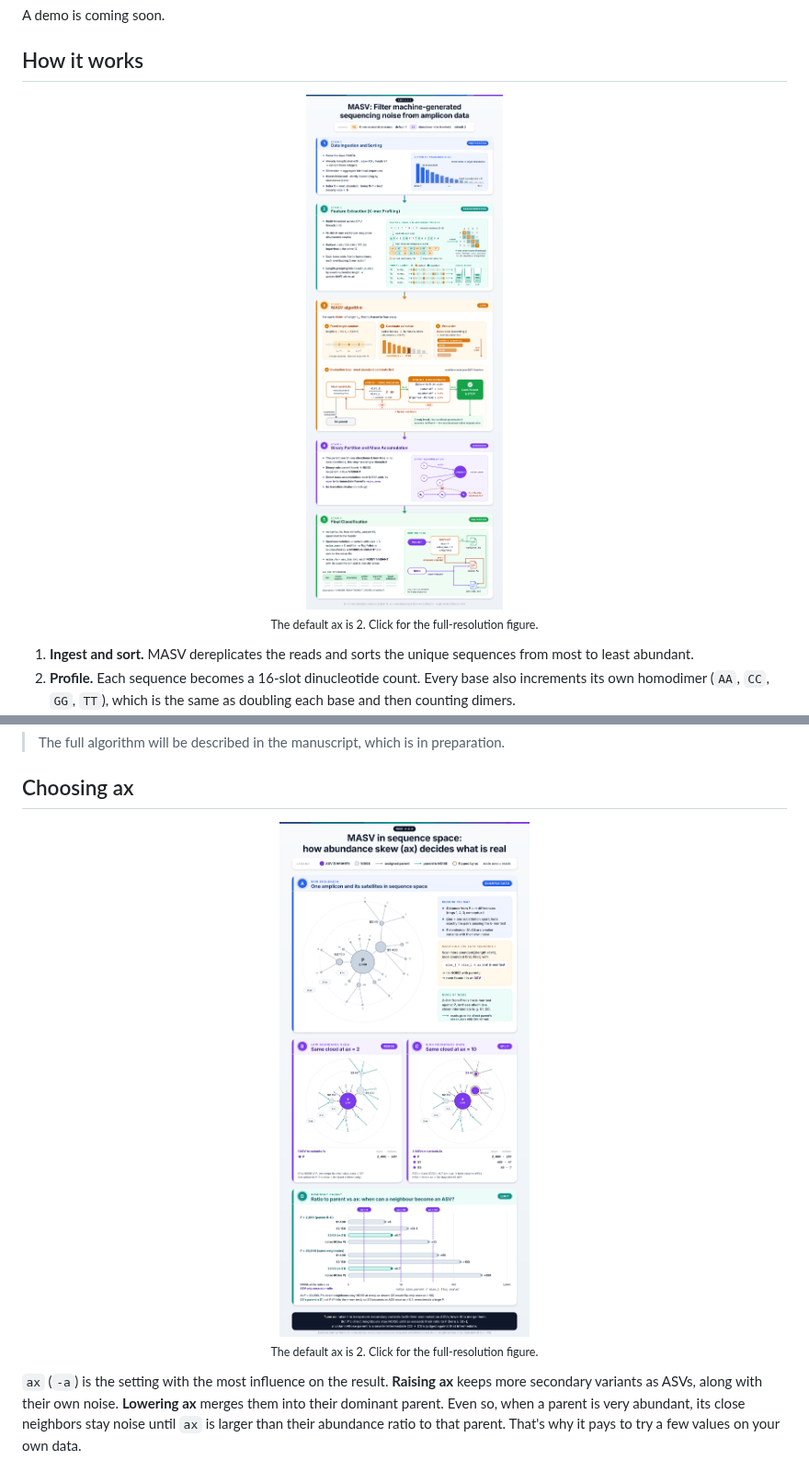
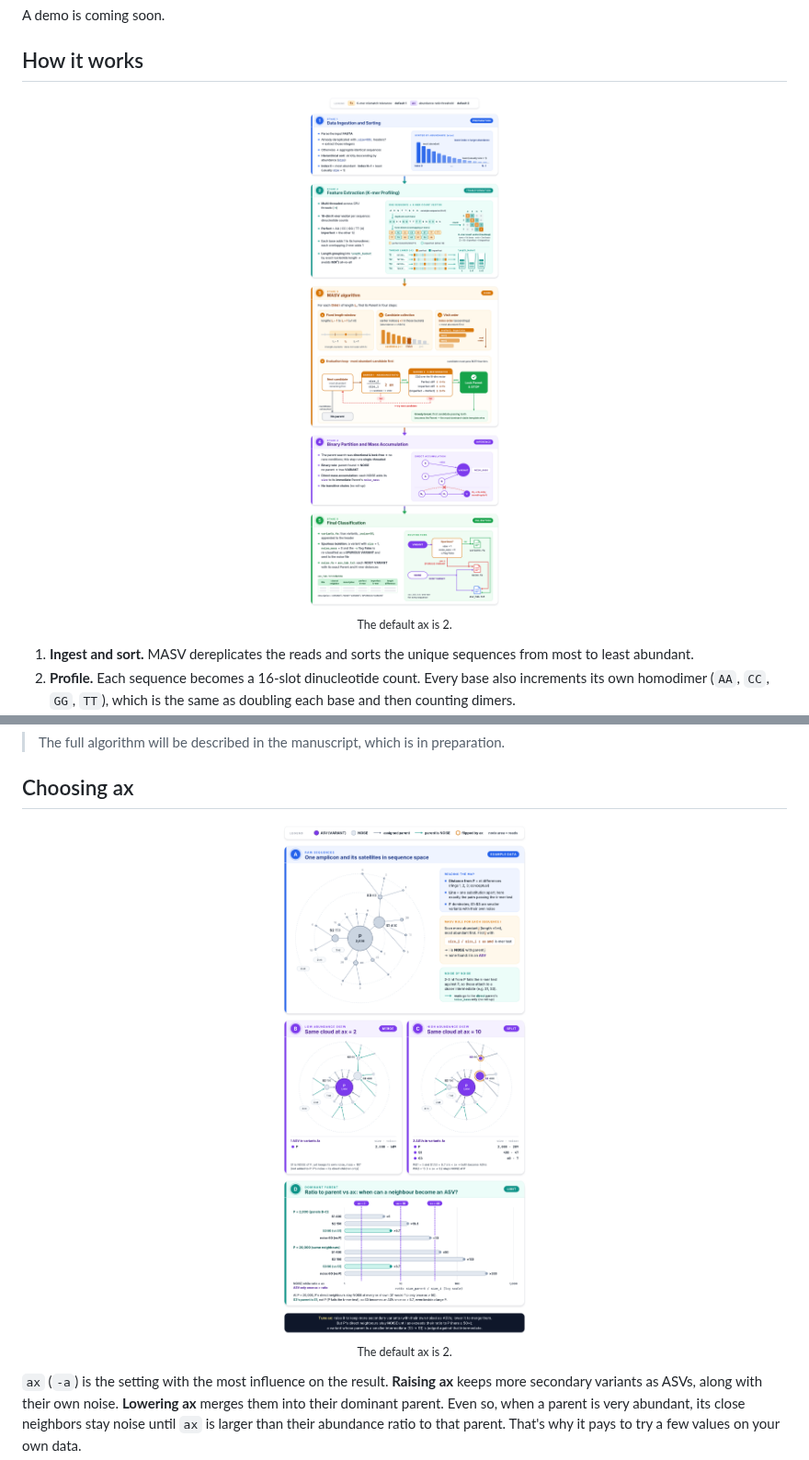
Before and after one commit to vassishap/masv, a Markdown page: README.md, 2 parts joined by grey strips. Shown at 92% size. GitHub-like rendering; pictures changed too: docs/img/masv-sequence-space-1600.png (deleted), docs/img/masv-sequence-space.png, docs/img/masv-workflow-1600.png (deleted).

Commit message:
Use the title-free README figures.
Replace the four workflow and sequence-space images with the two plain 2400 px versions, and point the README at those files.

Co-authored-by: Vasilii Shapkin <vassishap@users.noreply.github.com>

```diff
--- a/README.md
+++ b/README.md
@@ -54,9 +54,9 @@ A demo is coming soon.
 
 <p align="center">
   <a href="docs/img/masv-workflow.png">
-    <img src="docs/img/masv-workflow-1600.png" width="100%" alt="MASV workflow: 1 data ingestion and sorting, 2 k-mer profiling, 3 MASV algorithm, 4 binary partition and mass accumulation, 5 final classification">
+    <img src="docs/img/masv-workflow.png" width="100%" alt="MASV workflow: 1 data ingestion and sorting, 2 k-mer profiling, 3 MASV algorithm, 4 binary partition and mass accumulation, 5 final classification">
   </a>
-  <br><sub>The default ax is 2. Click for the full-resolution figure.</sub>
+  <br><sub>The default ax is 2.</sub>
 </p>
 
 1. **Ingest and sort.** MASV dereplicates the reads and sorts the unique sequences from most to least abundant.
@@ -73,9 +73,9 @@ A demo is coming soon.
 
 <p align="center">
   <a href="docs/img/masv-sequence-space.png">
-    <img src="docs/img/masv-sequence-space-1600.png" width="100%" alt="MASV in sequence space: how the abundance ratio ax decides which sequences are ASVs and which are noise">
+    <img src="docs/img/masv-sequence-space.png" width="100%" alt="MASV in sequence space: how the abundance ratio ax decides which sequences are ASVs and which are noise">
   </a>
-  <br><sub>The default ax is 2. Click for the full-resolution figure.</sub>
+  <br><sub>The default ax is 2.</sub>
 </p>
 
 `ax` (`-a`) is the setting with the most influence on the result. **Raising ax** keeps more secondary variants as ASVs, along with their own noise. **Lowering ax** merges them into their dominant parent. Even so, when a parent is very abundant, its close neighbors stay noise until `ax` is larger than their abundance ratio to that parent. That's why it pays to try a few values on your own data.
```
